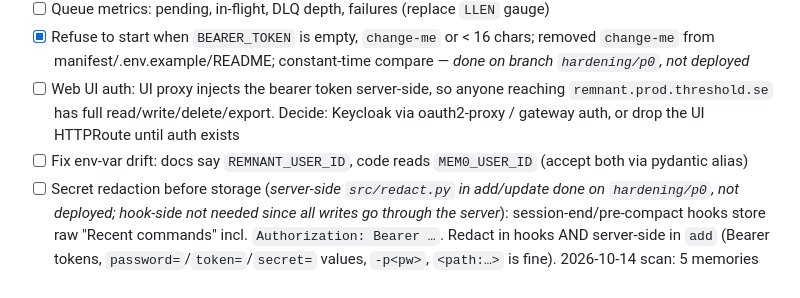
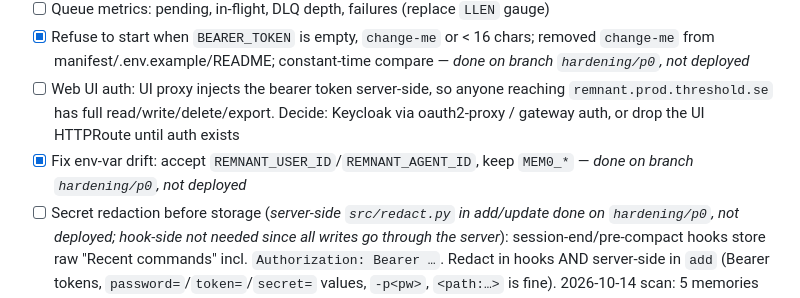
Before and after one commit to janip81/remnant, a Markdown page: PLAN.md, the part around the change. Rendered like a GitHub page.

Commit message:
docs: mark env-var alias done (branch only)

```diff
--- a/PLAN.md
+++ b/PLAN.md
@@ -26,7 +26,7 @@
 - [ ] Queue metrics: pending, in-flight, DLQ depth, failures (replace `LLEN` gauge)
 - [x] Refuse to start when `BEARER_TOKEN` is empty, `change-me` or < 16 chars; removed `change-me` from manifest/.env.example/README; constant-time compare — *done on branch `hardening/p0`, not deployed*
 - [ ] Web UI auth: UI proxy injects the bearer token server-side, so anyone reaching `remnant.prod.threshold.se` has full read/write/delete/export. Decide: Keycloak via oauth2-proxy / gateway auth, or drop the UI HTTPRoute until auth exists
-- [ ] Fix env-var drift: docs say `REMNANT_USER_ID`, code reads `MEM0_USER_ID` (accept both via pydantic alias)
+- [x] Fix env-var drift: accept `REMNANT_USER_ID`/`REMNANT_AGENT_ID`, keep `MEM0_*` — *done on branch `hardening/p0`, not deployed*
 - [ ] Secret redaction before storage (*server-side `src/redact.py` in add/update done on `hardening/p0`, not deployed; hook-side not needed since all writes go through the server*): session-end/pre-compact hooks store raw "Recent commands" incl. `Authorization: Bearer …`. Redact in hooks AND server-side in `add` (Bearer tokens, `password=`/`token=`/`secret=` values, `-p<pw>`, `<path:…>` is fine). 2026-10-14 scan: 5 memories with Bearer tokens, ~42 broader matches
 - [ ] One-off cleanup of existing memories containing secrets — *pass 1 done 2026-10-14 (32 rows + 102 archive); pass 2 with redact.py rules prepared (64 + 38 rows), awaiting run*
 - [x] `/metrics`, `/api/stats`, list, export, `get_all_memories` via SQL without vectors (root cause of the 3× OOM: mem0 `get_all` loads every embedding). Stopgap 1Gi limit in k8s-gitops c46e6ae8 can go back down after deploy — *done on branch `hardening/p0`, not deployed*
```
